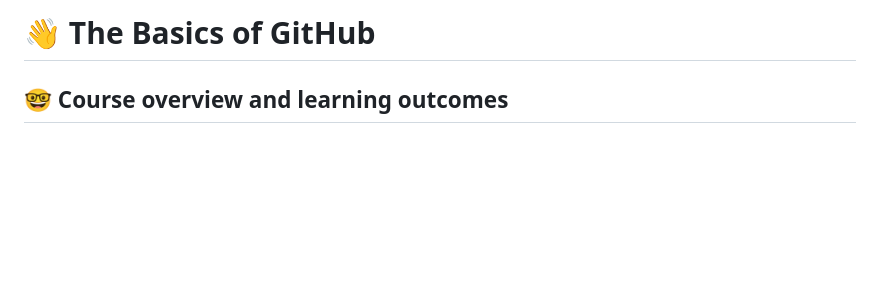
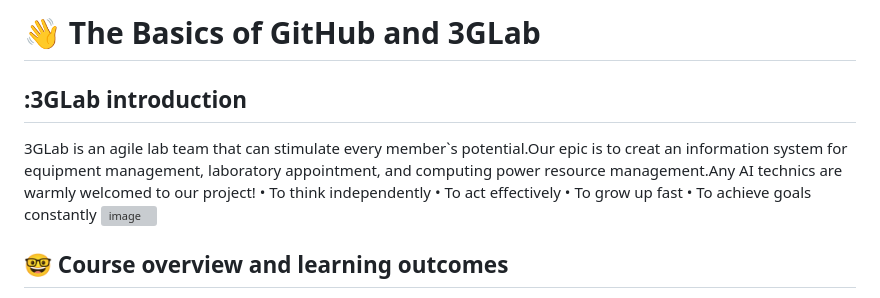
Before and after one commit to aiscnu/3Glab, a Markdown page: README.md, the part around the change. Drawn GitHub-style; blank space fills up the shorter version; grey boxes are pictures that could not be loaded.

Commit message:
Update README.md
Insert the introduction of 3GLab

```diff
--- a/README.md
+++ b/README.md
@@ -1,4 +1,13 @@
-# :wave: The Basics of GitHub
+# :wave: The Basics of GitHub and 3GLab
+
+## :3GLab introduction
+3GLab is an agile lab team that can stimulate every member`s potential.Our epic is to creat an information system for equipment management, laboratory appointment, and computing power resource management.Any AI technics are warmly welcomed to our project!
+• To think independently
+• To act effectively
+• To grow up fast
+• To achieve goals constantly
+![image](https://user-images.githubusercontent.com/124329207/216508912-755c3853-f0b7-47ea-85de-97055178d502.png)
+
 
 ## 🤓 Course overview and learning outcomes
 
```
